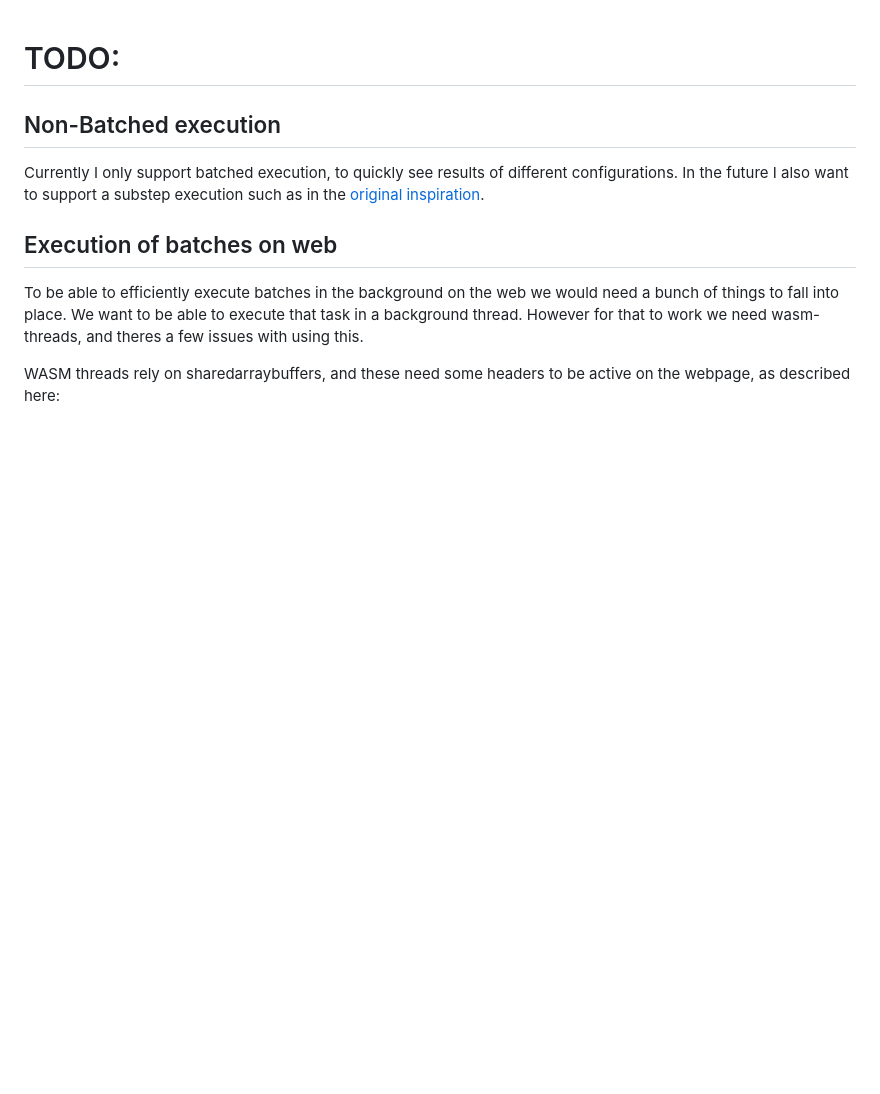
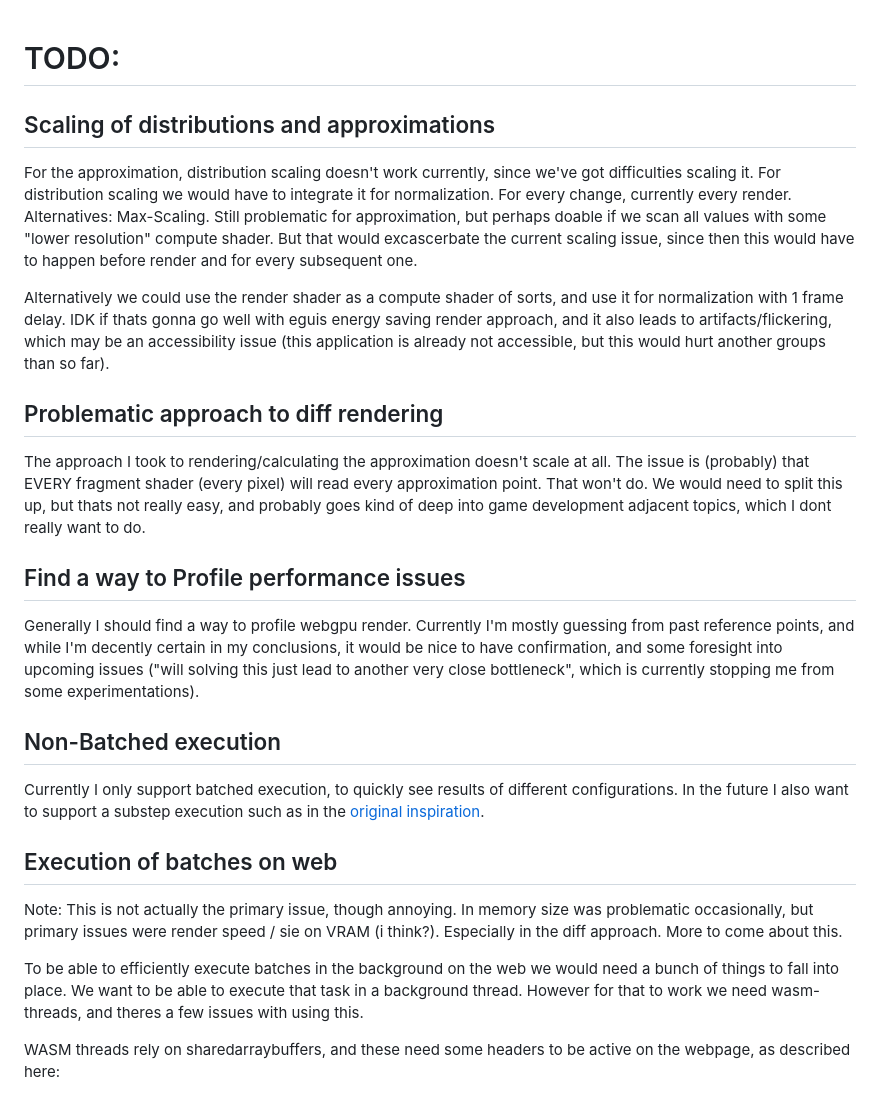
Before and after one commit to 9SMTM6/mcmc-demo, a Markdown page: README.md, the part around the change. Rendered like a GitHub page; blank space fills up the shorter version.

Commit message:
add current issues to readme

```diff
--- a/README.md
+++ b/README.md
@@ -1,4 +1,21 @@
 # TODO:
+
+## Scaling of distributions and approximations
+
+For the approximation, distribution scaling doesn't work currently, since we've got difficulties scaling it. For distribution scaling we would have to integrate it for normalization. For every change, currently every render.
+Alternatives: Max-Scaling. Still problematic for approximation, but perhaps doable if we scan all values with some "lower resolution" compute shader. But that would excascerbate the current scaling issue, since then this would have to happen before render and for every subsequent one.
+
+Alternatively we could use the render shader as a compute shader of sorts, and use it for normalization with 1 frame delay. IDK if thats gonna go well with eguis energy saving render approach, and it also leads to artifacts/flickering, which may be an accessibility issue (this application is already not accessible, but this would hurt another groups than so far).
+
+## Problematic approach to diff rendering
+
+The approach I took to rendering/calculating the approximation doesn't scale at all.
+The issue is (probably) that EVERY fragment shader (every pixel) will read every approximation point. That won't do.
+We would need to split this up, but thats not really easy, and probably goes kind of deep into game development adjacent topics, which I dont really want to do.
+
+## Find a way to Profile performance issues
+
+Generally I should find a way to profile webgpu render. Currently I'm mostly guessing from past reference points, and while I'm decently certain in my conclusions, it would be nice to have confirmation, and some foresight into upcoming issues ("will solving this just lead to another very close bottleneck", which is currently stopping me from some experimentations).
 
 ## Non-Batched execution
 
@@ -6,6 +23,8 @@ Currently I only support batched execution, to quickly see results of different
 In the future I also want to support a substep execution such as in the [original inspiration](https://chi-feng.github.io/mcmc-demo/app.html?algorithm=RandomWalkMH&target=banana).
 
 ## Execution of batches on web
+
+Note: This is not actually the primary issue, though annoying. In memory size was problematic occasionally, but primary issues were render speed / sie on VRAM (i think?). Especially in the diff approach. More to come about this.
 
 To be able to efficiently execute batches in the background on the web we would need a bunch of things to fall into place.
 We want to be able to execute that task in a background thread.
```
